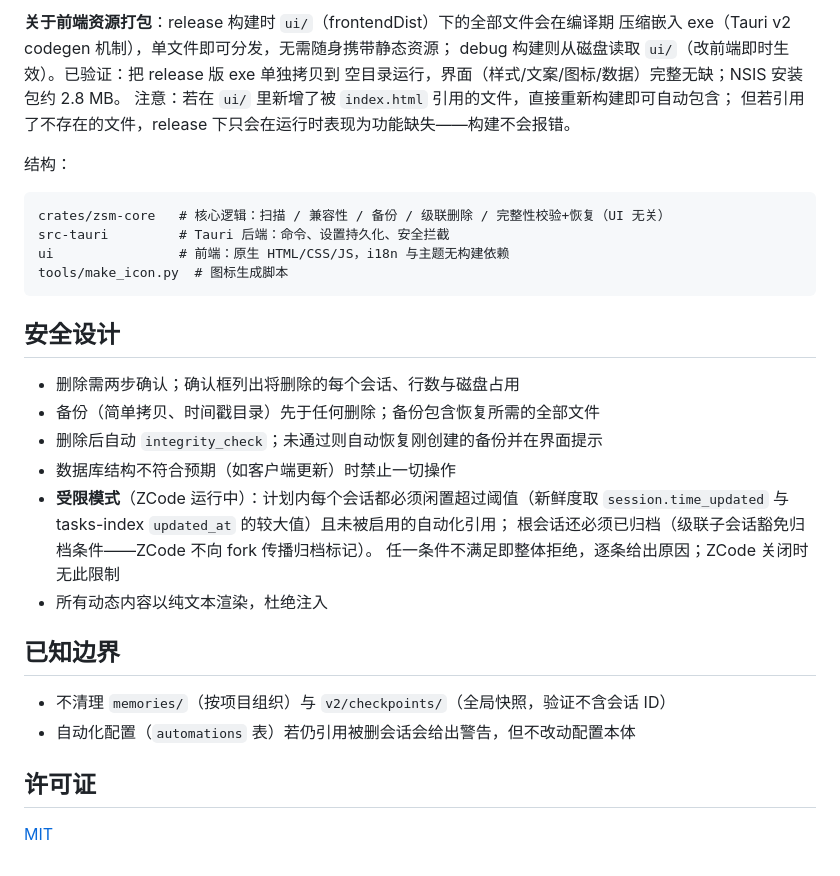
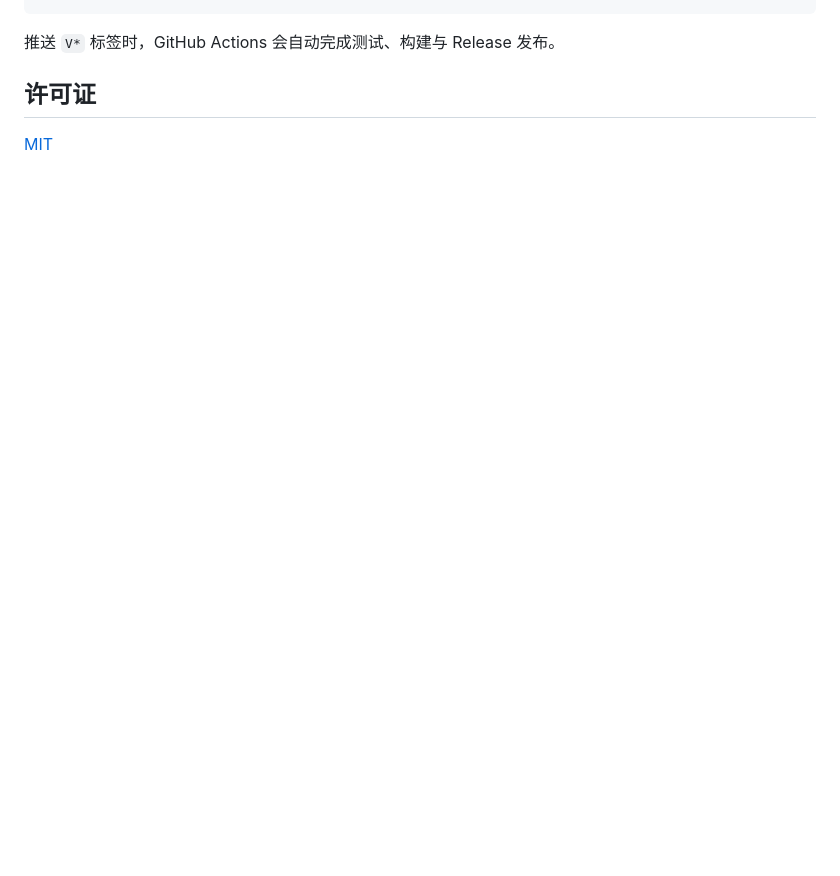
Before and after one commit to woooooooooolf/zcode-session-manager, a Markdown page: README.md, the part around the change printed below. GitHub-like rendering; blank space fills up the shorter version.

````diff
--- a/README.md
+++ b/README.md
@@ -66,37 +54,6 @@ cargo tauri build           # 产出 NSIS 安装包
 ```
 
-**关于前端资源打包**：release 构建时 `ui/`（frontendDist）下的全部文件会在编译期
-压缩嵌入 exe（Tauri v2 codegen 机制），单文件即可分发，无需随身携带静态资源；
-debug 构建则从磁盘读取 `ui/`（改前端即时生效）。已验证：把 release 版 exe 单独拷贝到
-空目录运行，界面（样式/文案/图标/数据）完整无缺；NSIS 安装包约 2.8 MB。
-注意：若在 `ui/` 里新增了被 `index.html` 引用的文件，直接重新构建即可自动包含；
-但若引用了不存在的文件，release 下只会在运行时表现为功能缺失——构建不会报错。
-
-结构：
-
-```
-crates/zsm-core   # 核心逻辑：扫描 / 兼容性 / 备份 / 级联删除 / 完整性校验+恢复（UI 无关）
-src-tauri         # Tauri 后端：命令、设置持久化、安全拦截
-ui                # 前端：原生 HTML/CSS/JS，i18n 与主题无构建依赖
-tools/make_icon.py  # 图标生成脚本
-```
-
-## 安全设计
-
-- 删除需两步确认；确认框列出将删除的每个会话、行数与磁盘占用
-- 备份（简单拷贝、时间戳目录）先于任何删除；备份包含恢复所需的全部文件
-- 删除后自动 `integrity_check`；未通过则自动恢复刚创建的备份并在界面提示
-- 数据库结构不符合预期（如客户端更新）时禁止一切操作
-- **受限模式**（ZCode 运行中）：计划内每个会话都必须闲置超过阈值（新鲜度取
-  `session.time_updated` 与 tasks-index `updated_at` 的较大值）且未被启用的自动化引用；
-  根会话还必须已归档（级联子会话豁免归档条件——ZCode 不向 fork 传播归档标记）。
-  任一条件不满足即整体拒绝，逐条给出原因；ZCode 关闭时无此限制
-- 所有动态内容以纯文本渲染，杜绝注入
-
-## 已知边界
-
-- 不清理 `memories/`（按项目组织）与 `v2/checkpoints/`（全局快照，验证不含会话 ID）
-- 自动化配置（`automations` 表）若仍引用被删会话会给出警告，但不改动配置本体
+推送 `V*` 标签时，GitHub Actions 会自动完成测试、构建与 Release 发布。
 
 ## 许可证
 
````
Also changed, not shown: other parts of README.md (+41 -53 lines), docs/screenshot.png (added), 2 other files.
